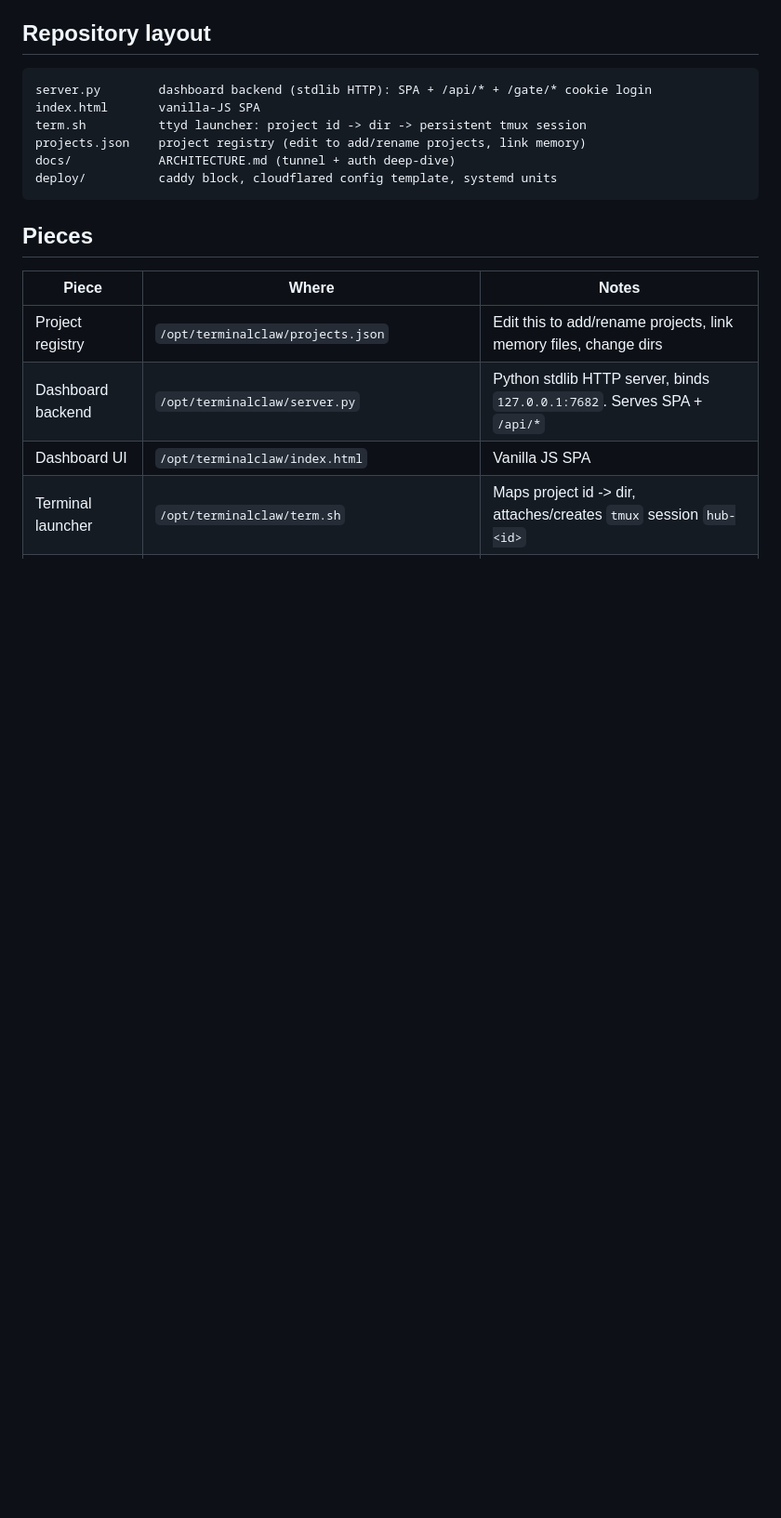
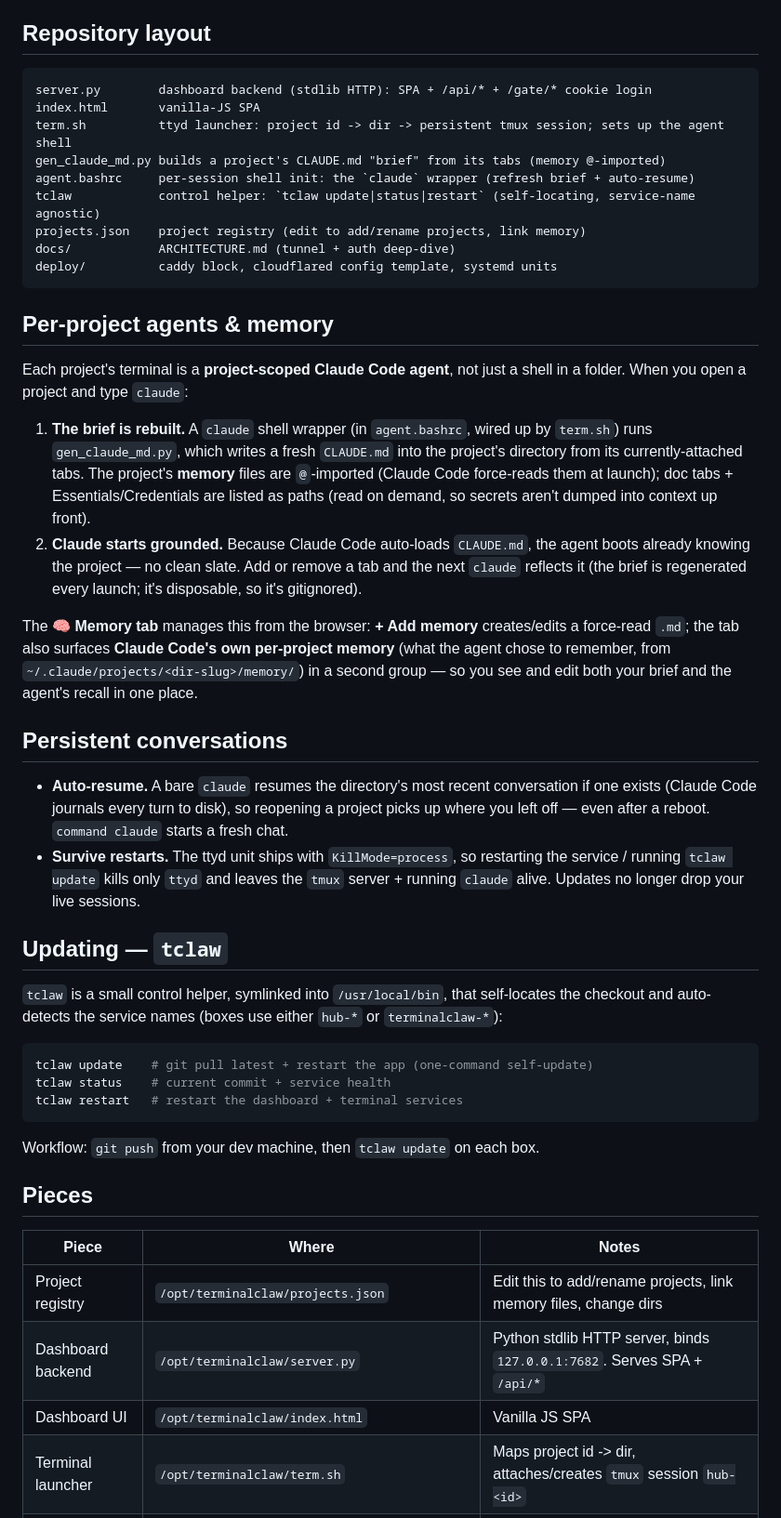
Before and after one commit to wzachmorris/terminalclaw, a Markdown page: README.md, the part around the change. Shown at 93% size. Drawn GitHub-style; blank space fills up the shorter version.

Commit message:
docs: document per-project agents, memory, persistence, and tclaw
README now covers: the per-project Claude agent + auto-generated CLAUDE.md
brief, the Memory tab (force-read brief + the agent's own memory), persistent
conversations (auto-resume + KillMode=process), and the tclaw self-updater.

Co-Authored-By: Claude Opus 4.8 (1M context) <noreply@anthropic.com>

````diff
--- a/README.md
+++ b/README.md
@@ -30,11 +30,55 @@ native pointer drag (desktop); everything else works everywhere.
 ```
 server.py        dashboard backend (stdlib HTTP): SPA + /api/* + /gate/* cookie login
 index.html       vanilla-JS SPA
-term.sh          ttyd launcher: project id -> dir -> persistent tmux session
+term.sh          ttyd launcher: project id -> dir -> persistent tmux session; sets up the agent shell
+gen_claude_md.py builds a project's CLAUDE.md "brief" from its tabs (memory @-imported)
+agent.bashrc     per-session shell init: the `claude` wrapper (refresh brief + auto-resume)
+tclaw            control helper: `tclaw update|status|restart` (self-locating, service-name agnostic)
 projects.json    project registry (edit to add/rename projects, link memory)
 docs/            ARCHITECTURE.md (tunnel + auth deep-dive)
 deploy/          caddy block, cloudflared config template, systemd units
 ```
+
+## Per-project agents & memory
+
+Each project's terminal is a **project-scoped Claude Code agent**, not just a shell in a
+folder. When you open a project and type `claude`:
+
+1. **The brief is rebuilt.** A `claude` shell wrapper (in `agent.bashrc`, wired up by
+   `term.sh`) runs `gen_claude_md.py`, which writes a fresh `CLAUDE.md` into the project's
+   directory from its currently-attached tabs. The project's **memory** files are
+   `@`-imported (Claude Code force-reads them at launch); doc tabs + Essentials/Credentials
+   are listed as paths (read on demand, so secrets aren't dumped into context up front).
+2. **Claude starts grounded.** Because Claude Code auto-loads `CLAUDE.md`, the agent boots
+   already knowing the project — no clean slate. Add or remove a tab and the next `claude`
+   reflects it (the brief is regenerated every launch; it's disposable, so it's gitignored).
+
+The **🧠 Memory tab** manages this from the browser: **+ Add memory** creates/edits a
+force-read `.md`; the tab also surfaces **Claude Code's own per-project memory** (what the
+agent chose to remember, from `~/.claude/projects/<dir-slug>/memory/`) in a second group —
+so you see and edit both your brief and the agent's recall in one place.
+
+## Persistent conversations
+
+- **Auto-resume.** A bare `claude` resumes the directory's most recent conversation if one
+  exists (Claude Code journals every turn to disk), so reopening a project picks up where you
+  left off — even after a reboot. `command claude` starts a fresh chat.
+- **Survive restarts.** The ttyd unit ships with `KillMode=process`, so restarting the service
+  / running `tclaw update` kills only `ttyd` and leaves the `tmux` server + running `claude`
+  alive. Updates no longer drop your live sessions.
+
+## Updating — `tclaw`
+
+`tclaw` is a small control helper, symlinked into `/usr/local/bin`, that self-locates the
+checkout and auto-detects the service names (boxes use either `hub-*` or `terminalclaw-*`):
+
+```bash
+tclaw update    # git pull latest + restart the app (one-command self-update)
+tclaw status    # current commit + service health
+tclaw restart   # restart the dashboard + terminal services
+```
+
+Workflow: `git push` from your dev machine, then `tclaw update` on each box.
 
 ## Pieces
 
````
